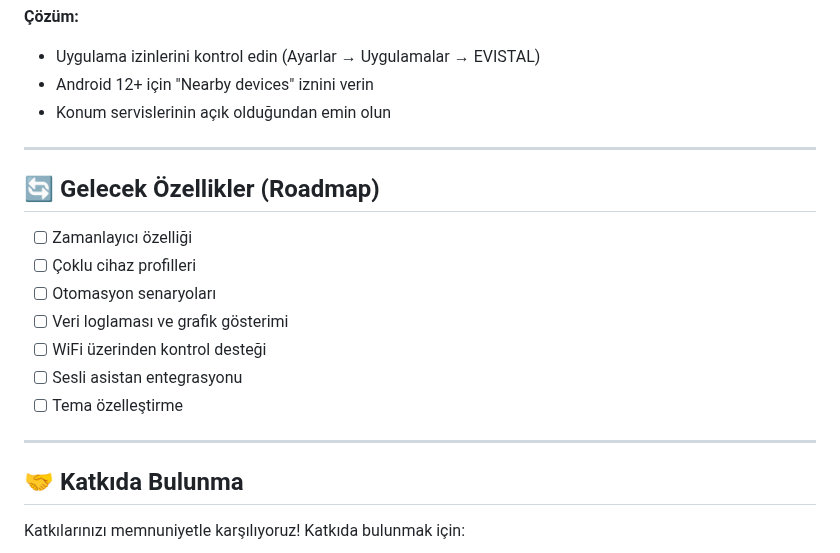
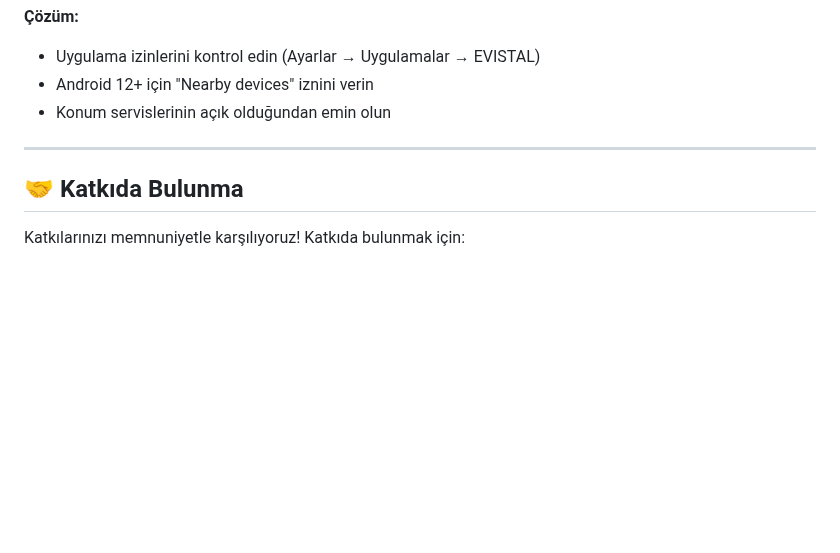
Before and after one commit to EVISTAL/evistal-app, a Markdown page: README.md, the part around the change. GitHub-like rendering; blank space fills up the shorter version.

Commit message:
Remove roadmap and future features from README
Removed roadmap section and future features list from README.

```diff
--- a/README.md
+++ b/README.md
@@ -247,18 +247,6 @@ Vurgu Rengi (Accent):      #13007F  // Koyu mor-mavi
 
 ---
 
-## 🔄 Gelecek Özellikler (Roadmap)
-
-- [ ] Zamanlayıcı özelliği
-- [ ] Çoklu cihaz profilleri
-- [ ] Otomasyon senaryoları
-- [ ] Veri loglaması ve grafik gösterimi
-- [ ] WiFi üzerinden kontrol desteği
-- [ ] Sesli asistan entegrasyonu
-- [ ] Tema özelleştirme
-
----
-
 ## 🤝 Katkıda Bulunma
 
 Katkılarınızı memnuniyetle karşılıyoruz! Katkıda bulunmak için:
```
